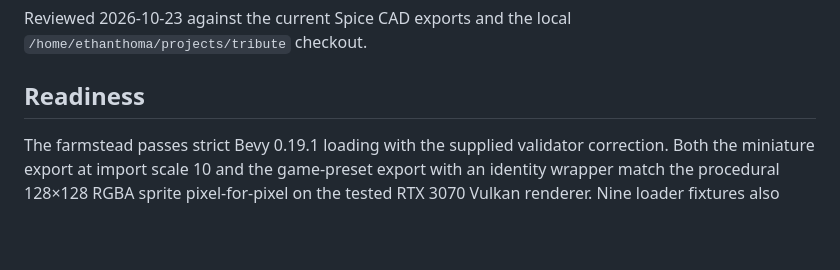
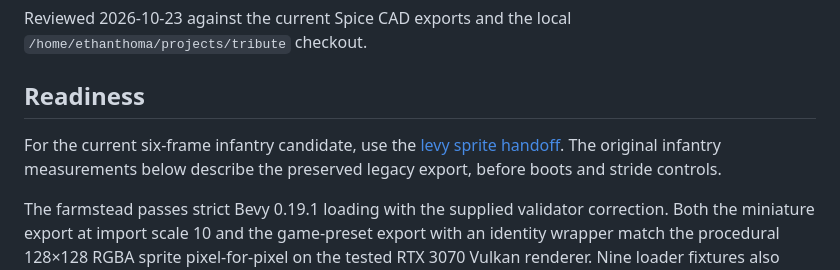
Before and after one commit to holyfurries/spice-cad, a Markdown page: docs/crowns-adrift-handoff.md, the part around the change. Rendered like a GitHub page; blank space fills up the shorter version.

Commit message:
feat: bake six infantry levy poses

```diff
--- a/docs/crowns-adrift-handoff.md
+++ b/docs/crowns-adrift-handoff.md
@@ -4,6 +4,10 @@ Reviewed 2026-10-23 against the current Spice CAD exports and the local
 `/home/ethanthoma/projects/tribute` checkout.
 
 ## Readiness
+
+For the current six-frame infantry candidate, use the
+[levy sprite handoff](infantry-levy-handoff.md). The original infantry measurements
+below describe the preserved legacy export, before boots and stride controls.
 
 The farmstead passes strict Bevy 0.19.1 loading with the supplied validator
 correction. Both the miniature export at import scale 10 and the game-preset
```
Also changed, not shown: docs/game-asset-contract.md (+7 -4 lines), docs/infantry-levy-handoff.md (added, +72 -0 lines), docs/images/infantry-levy-poses.png (added), 7 other files.
